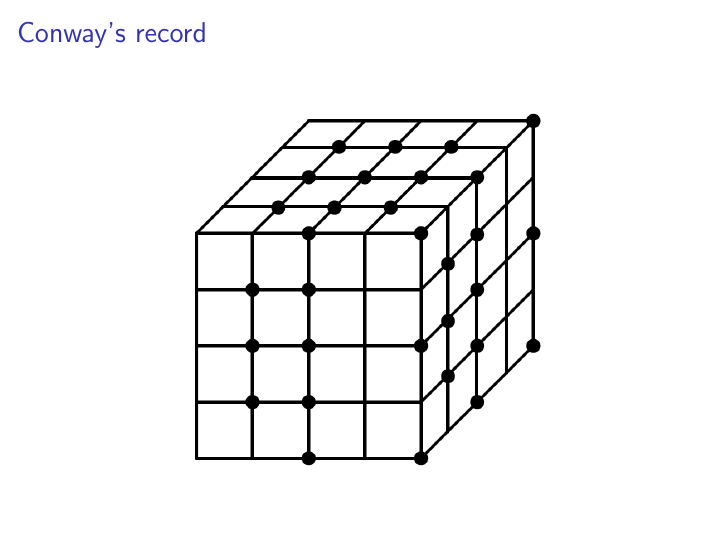
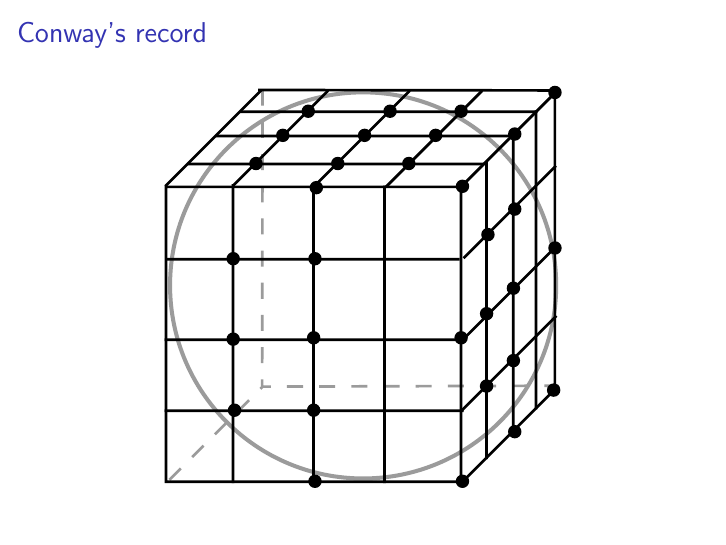
Before and after one commit to bwesterb/ks, LaTeX slides (qpl2014/main.tex): page 10 of 28. Compiled offline with pdfLaTeX.

Commit message:
ks31.{png -> svg,pdf}

```diff
--- a/qpl2014/main.tex
+++ b/qpl2014/main.tex
@@ -1,5 +1,6 @@
 \documentclass{beamer}
 
+\usepackage[clean,pdf]{svg}
 \usepackage{wrapfig}
 \usepackage{hyperref}
 
@@ -72,7 +73,7 @@
 
 \begin{frame}{Conway's record}
     \begin{center}
-        \includegraphics[width=7cm]{../graphs/ks31.png}
+        \includegraphics[width=7cm]{../graphs/ks31.pdf}
     \end{center}
 \end{frame}
 
```
Also changed, not shown: graphs/ks31.pdf (added), graphs/ks31.png (deleted), graphs/ks31.svg (added), 3 other files.
